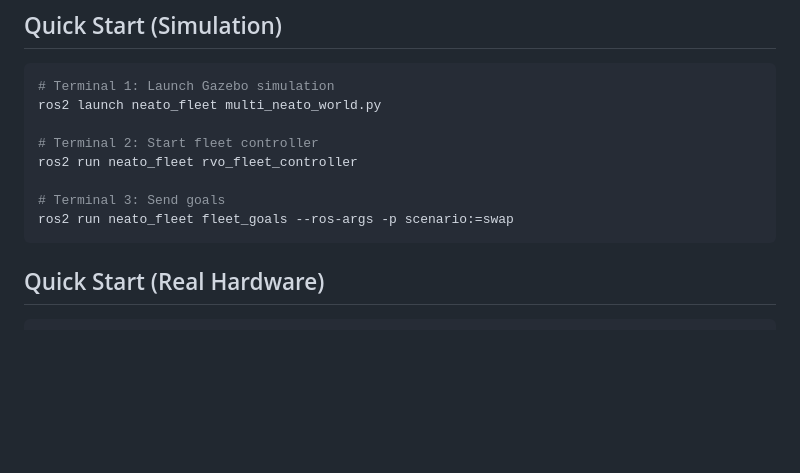
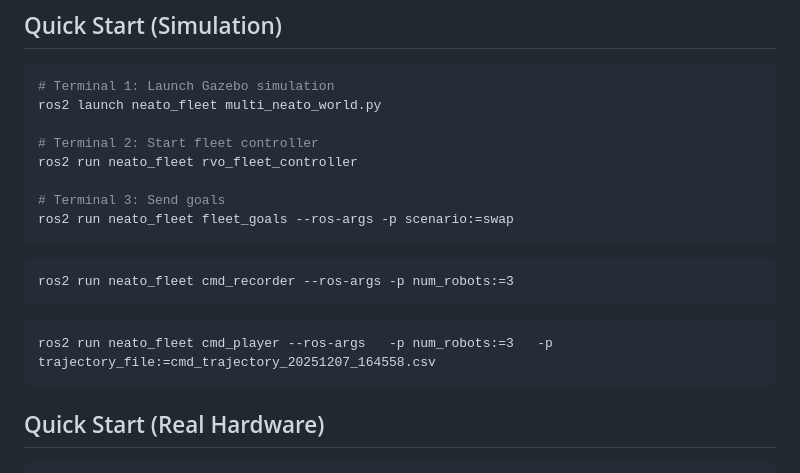
Before and after one commit to redhotchili0909/neato_fleet, a Markdown page: commands.md, the part around the change. GitHub-like rendering; blank space fills up the shorter version.

Commit message:
Add Playback commands

````diff
--- a/commands.md
+++ b/commands.md
@@ -96,6 +96,14 @@ ros2 run neato_fleet rvo_fleet_controller
 ros2 run neato_fleet fleet_goals --ros-args -p scenario:=swap
 ```
 
+```
+ros2 run neato_fleet cmd_recorder --ros-args -p num_robots:=3
+```
+
+```
+ros2 run neato_fleet cmd_player --ros-args   -p num_robots:=3   -p trajectory_file:=cmd_trajectory_20251207_164558.csv
+```
+
 ## Quick Start (Real Hardware)
 
 ```bash
````
